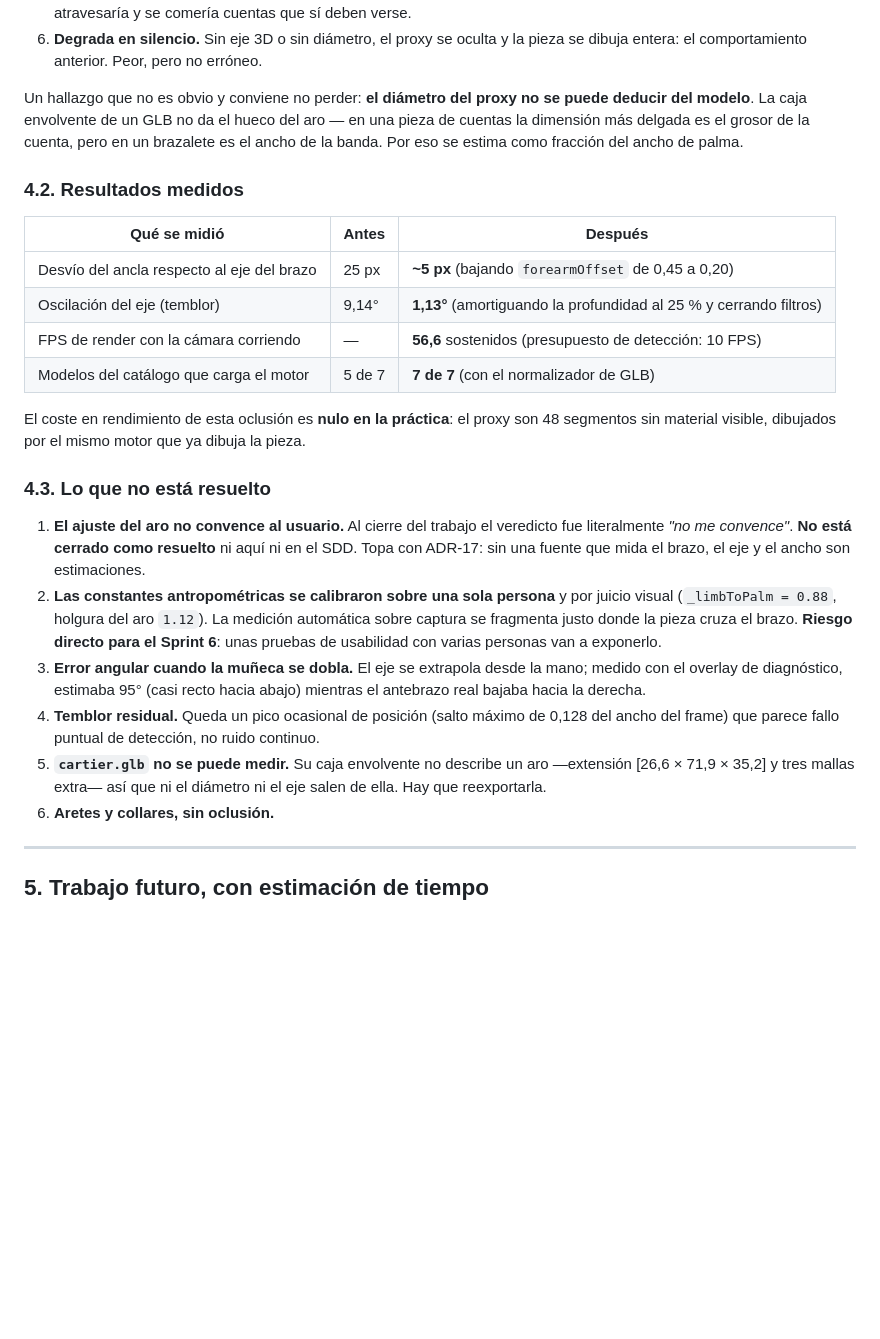
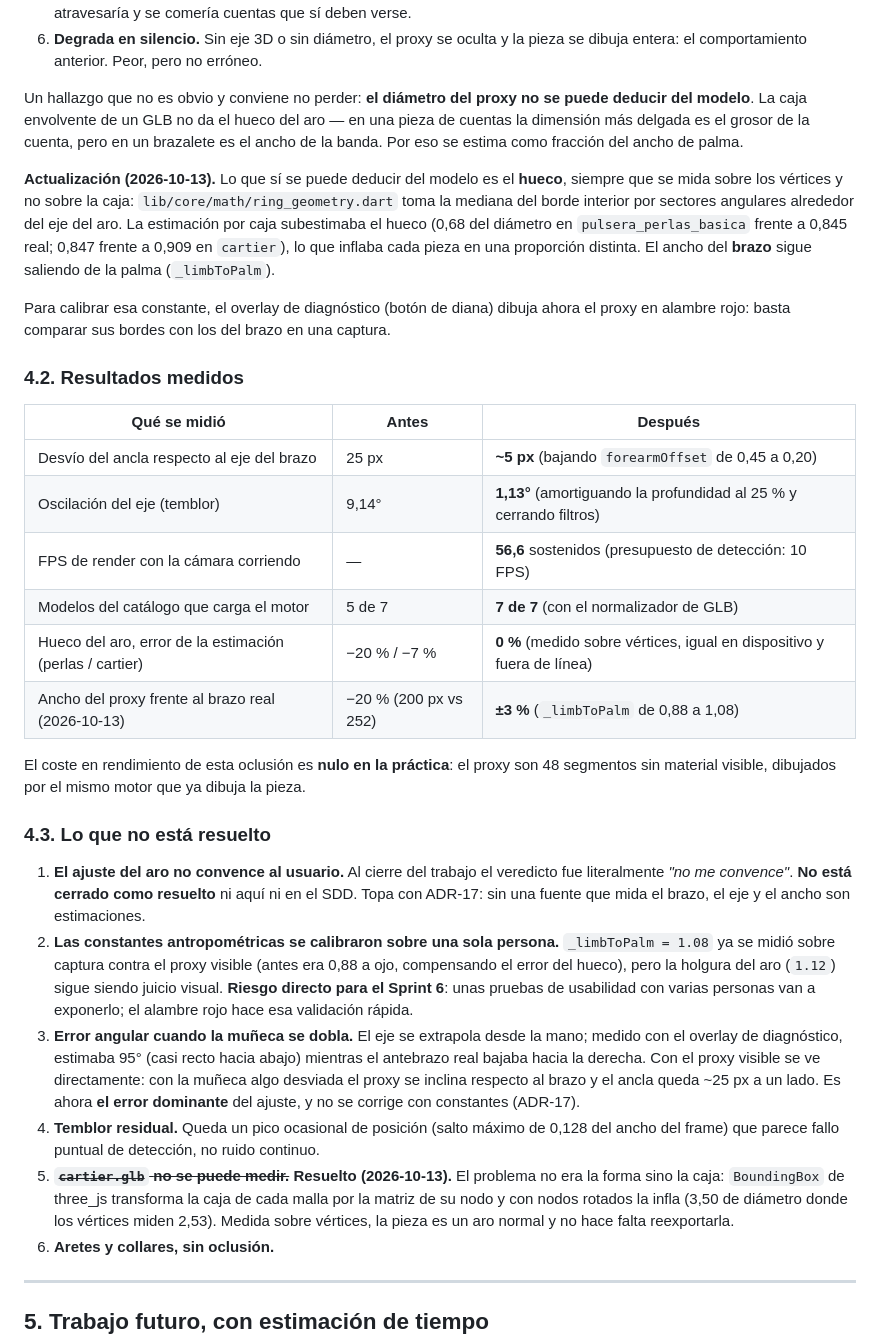
Before and after one commit to andreMD287/ProyectoGrado-Joyeria-AR, a Markdown page: docs/B6_OCLUSION_ESTADO_Y_ALTERNATIVAS.md, the part around the change. Rendered like a GitHub page; blank space fills up the shorter version.

Commit message:
docs(B6): registrar la medicion del hueco del aro y la recalibracion del brazo
Actualiza el estado de la oclusion con lo medido el 2026-10-13: el hueco
del aro ya se obtiene de los vertices, cartier deja de necesitar
reexportarse, el proxy calza con el brazo dentro de un 3 % y el error
angular del eje queda como la causa dominante del desajuste.

```diff
--- a/docs/B6_OCLUSION_ESTADO_Y_ALTERNATIVAS.md
+++ b/docs/B6_OCLUSION_ESTADO_Y_ALTERNATIVAS.md
@@ -240,6 +240,15 @@ modelo**. La caja envolvente de un GLB no da el hueco del aro — en una pieza d
 delgada es el grosor de la cuenta, pero en un brazalete es el ancho de la banda. Por eso se estima como
 fracción del ancho de palma.
 
+**Actualización (2026-10-13).** Lo que sí se puede deducir del modelo es el **hueco**, siempre que se mida
+sobre los vértices y no sobre la caja: `lib/core/math/ring_geometry.dart` toma la mediana del borde interior
+por sectores angulares alrededor del eje del aro. La estimación por caja subestimaba el hueco (0,68 del
+diámetro en `pulsera_perlas_basica` frente a 0,845 real; 0,847 frente a 0,909 en `cartier`), lo que inflaba
+cada pieza en una proporción distinta. El ancho del **brazo** sigue saliendo de la palma (`_limbToPalm`).
+
+Para calibrar esa constante, el overlay de diagnóstico (botón de diana) dibuja ahora el proxy en alambre
+rojo: basta comparar sus bordes con los del brazo en una captura.
+
 ### 4.2. Resultados medidos
 
 | Qué se midió | Antes | Después |
@@ -248,6 +257,8 @@ fracción del ancho de palma.
 | Oscilación del eje (temblor) | 9,14° | **1,13°** (amortiguando la profundidad al 25 % y cerrando filtros) |
 | FPS de render con la cámara corriendo | — | **56,6** sostenidos (presupuesto de detección: 10 FPS) |
 | Modelos del catálogo que carga el motor | 5 de 7 | **7 de 7** (con el normalizador de GLB) |
+| Hueco del aro, error de la estimación (perlas / cartier) | −20 % / −7 % | **0 %** (medido sobre vértices, igual en dispositivo y fuera de línea) |
+| Ancho del proxy frente al brazo real (2026-10-13) | −20 % (200 px vs 252) | **±3 %** (`_limbToPalm` de 0,88 a 1,08) |
 
 El coste en rendimiento de esta oclusión es **nulo en la práctica**: el proxy son 48 segmentos sin
 material visible, dibujados por el mismo motor que ya dibuja la pieza.
@@ -257,18 +268,21 @@ material visible, dibujados por el mismo motor que ya dibuja la pieza.
 1. **El ajuste del aro no convence al usuario.** Al cierre del trabajo el veredicto fue literalmente
    *"no me convence"*. **No está cerrado como resuelto** ni aquí ni en el SDD. Topa con ADR-17: sin una
    fuente que mida el brazo, el eje y el ancho son estimaciones.
-2. **Las constantes antropométricas se calibraron sobre una sola persona** y por juicio visual
-   (`_limbToPalm = 0.88`, holgura del aro `1.12`). La medición automática sobre captura se fragmenta
-   justo donde la pieza cruza el brazo. **Riesgo directo para el Sprint 6**: unas pruebas de usabilidad
-   con varias personas van a exponerlo.
+2. **Las constantes antropométricas se calibraron sobre una sola persona.** `_limbToPalm = 1.08` ya se
+   midió sobre captura contra el proxy visible (antes era 0,88 a ojo, compensando el error del hueco), pero
+   la holgura del aro (`1.12`) sigue siendo juicio visual. **Riesgo directo para el Sprint 6**: unas
+   pruebas de usabilidad con varias personas van a exponerlo; el alambre rojo hace esa validación rápida.
 3. **Error angular cuando la muñeca se dobla.** El eje se extrapola desde la mano; medido con el
    overlay de diagnóstico, estimaba 95° (casi recto hacia abajo) mientras el antebrazo real bajaba
-   hacia la derecha.
+   hacia la derecha. Con el proxy visible se ve directamente: con la muñeca algo desviada el proxy se
+   inclina respecto al brazo y el ancla queda ~25 px a un lado. Es ahora **el error dominante** del ajuste,
+   y no se corrige con constantes (ADR-17).
 4. **Temblor residual.** Queda un pico ocasional de posición (salto máximo de 0,128 del ancho del
    frame) que parece fallo puntual de detección, no ruido continuo.
-5. **`cartier.glb` no se puede medir.** Su caja envolvente no describe un aro —extensión
-   [26,6 × 71,9 × 35,2] y tres mallas extra— así que ni el diámetro ni el eje salen de ella. Hay que
-   reexportarla.
+5. ~~**`cartier.glb` no se puede medir.**~~ **Resuelto (2026-10-13).** El problema no era la forma
+   sino la caja: `BoundingBox` de three_js transforma la caja de cada malla por la matriz de su nodo y con
+   nodos rotados la infla (3,50 de diámetro donde los vértices miden 2,53). Medida sobre vértices, la pieza
+   es un aro normal y no hace falta reexportarla.
 6. **Aretes y collares, sin oclusión.**
 
 ---
```
